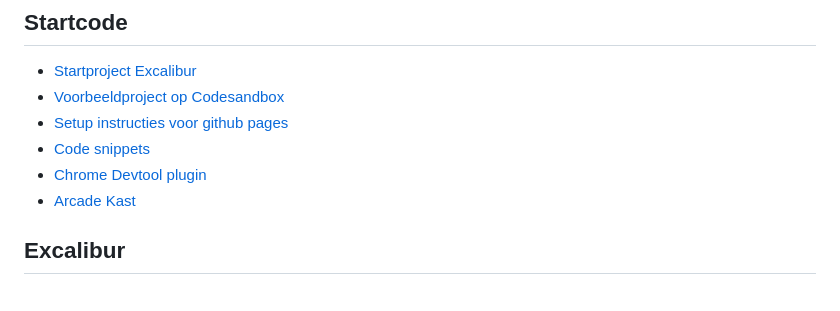
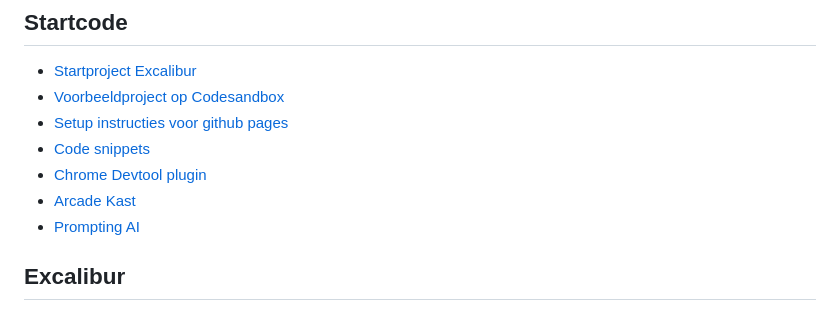
Before and after one commit to HR-CMGT/PRG04-2023-2024, a Markdown page: README.md, the part around the change. GitHub-like rendering.

```diff
--- a/README.md
+++ b/README.md
@@ -35,6 +35,7 @@ In dit vak bouwen we Object Oriented  games met [excalibur](https://excaliburjs.
 - [Code snippets](./snippets/snippets.md)
 - [Chrome Devtool plugin](https://chromewebstore.google.com/detail/excalibur-dev-tools/dinddaeielhddflijbbcmpefamfffekc)
 - [Arcade Kast](https://github.com/HR-CMGT/arcade-game)
+- [Prompting AI](./snippets/ai.md)
 
 ## Excalibur
 
```
Also changed, not shown: snippets/ai.md (added, +11 -0 lines).
